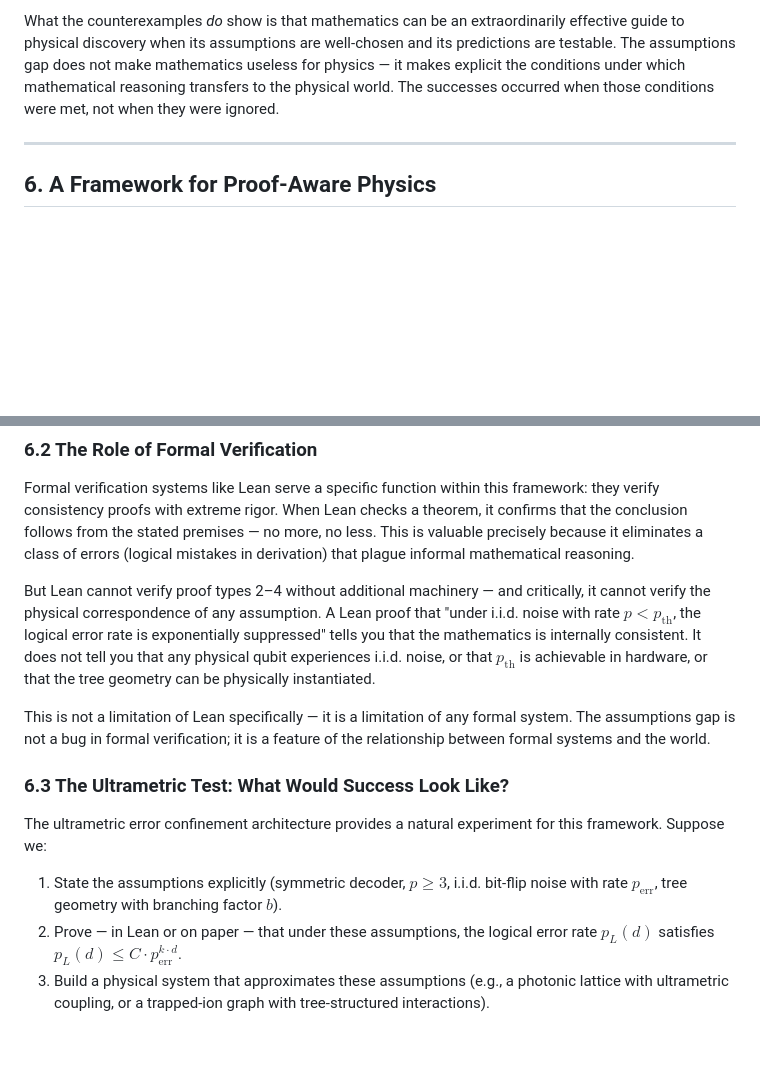
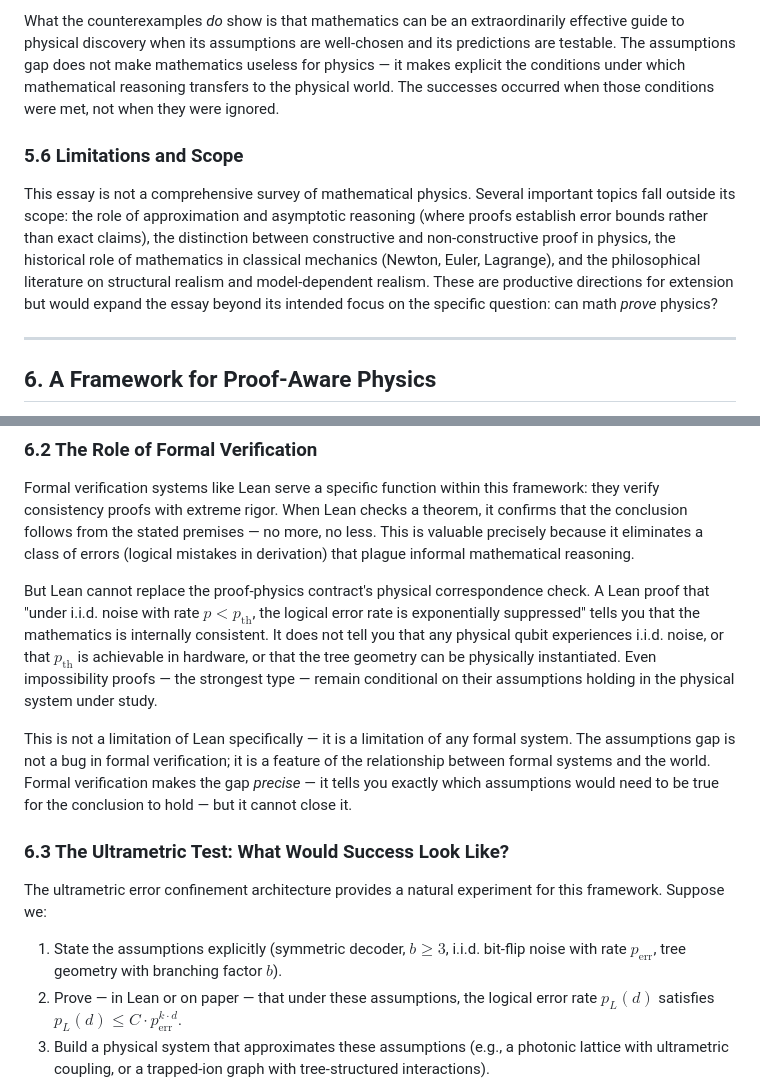
Before and after one commit to QNFO/ultrametric-error-confinement, a Markdown page: Can Math Prove Physics/0.4.md, 2 parts joined by grey strips. GitHub-like rendering; blank space fills up the shorter version.

Commit message:
ACTION:EDIT FILE: 0.4.md RATIONALE:Final fixes — notation (→ for branching), impossibility-proof tension harmonized, limitations note added

```diff
--- a/Can Math Prove Physics/0.4.md
+++ b/Can Math Prove Physics/0.4.md
@@ -183,6 +183,10 @@ The counterexamples do not show that mathematics can prove physics in the strong
 
 What the counterexamples *do* show is that mathematics can be an extraordinarily effective guide to physical discovery when its assumptions are well-chosen and its predictions are testable. The assumptions gap does not make mathematics useless for physics — it makes explicit the conditions under which mathematical reasoning transfers to the physical world. The successes occurred when those conditions were met, not when they were ignored.
 
+### 5.6 Limitations and Scope
+
+This essay is not a comprehensive survey of mathematical physics. Several important topics fall outside its scope: the role of approximation and asymptotic reasoning (where proofs establish error bounds rather than exact claims), the distinction between constructive and non-constructive proof in physics, the historical role of mathematics in classical mechanics (Newton, Euler, Lagrange), and the philosophical literature on structural realism and model-dependent realism. These are productive directions for extension but would expand the essay beyond its intended focus on the specific question: can math *prove* physics?
+
 ---
 
 ## 6. A Framework for Proof-Aware Physics
@@ -205,15 +209,15 @@ This contract would not eliminate the assumptions gap — nothing can. But it wo
 
 Formal verification systems like Lean serve a specific function within this framework: they verify consistency proofs with extreme rigor. When Lean checks a theorem, it confirms that the conclusion follows from the stated premises — no more, no less. This is valuable precisely because it eliminates a class of errors (logical mistakes in derivation) that plague informal mathematical reasoning.
 
-But Lean cannot verify proof types 2–4 without additional machinery — and critically, it cannot verify the physical correspondence of any assumption. A Lean proof that "under i.i.d. noise with rate $p < p_{\text{th}}$, the logical error rate is exponentially suppressed" tells you that the mathematics is internally consistent. It does not tell you that any physical qubit experiences i.i.d. noise, or that $p_{\text{th}}$ is achievable in hardware, or that the tree geometry can be physically instantiated.
+But Lean cannot replace the proof-physics contract's physical correspondence check. A Lean proof that "under i.i.d. noise with rate $p < p_{\text{th}}$, the logical error rate is exponentially suppressed" tells you that the mathematics is internally consistent. It does not tell you that any physical qubit experiences i.i.d. noise, or that $p_{\text{th}}$ is achievable in hardware, or that the tree geometry can be physically instantiated. Even impossibility proofs — the strongest type — remain conditional on their assumptions holding in the physical system under study.
 
-This is not a limitation of Lean specifically — it is a limitation of any formal system. The assumptions gap is not a bug in formal verification; it is a feature of the relationship between formal systems and the world.
+This is not a limitation of Lean specifically — it is a limitation of any formal system. The assumptions gap is not a bug in formal verification; it is a feature of the relationship between formal systems and the world. Formal verification makes the gap *precise* — it tells you exactly which assumptions would need to be true for the conclusion to hold — but it cannot close it.
 
 ### 6.3 The Ultrametric Test: What Would Success Look Like?
 
 The ultrametric error confinement architecture provides a natural experiment for this framework. Suppose we:
 
-1. State the assumptions explicitly (symmetric decoder, $p \ge 3$, i.i.d. bit-flip noise with rate $p_{\text{err}}$, tree geometry with branching factor $b$).
+1. State the assumptions explicitly (symmetric decoder, $b \ge 3$, i.i.d. bit-flip noise with rate $p_{\text{err}}$, tree geometry with branching factor $b$).
 2. Prove — in Lean or on paper — that under these assumptions, the logical error rate $p_L(d)$ satisfies $p_L(d) \le C \cdot p_{\text{err}}^{k \cdot d}$.
 3. Build a physical system that approximates these assumptions (e.g., a photonic lattice with ultrametric coupling, or a trapped-ion graph with tree-structured interactions).
 4. Measure the actual logical error rate as a function of depth $d$ and compare to the mathematical bound.
```
Also changed, not shown: other parts of Can Math Prove Physics/0.4.md (+1 -1 lines).
